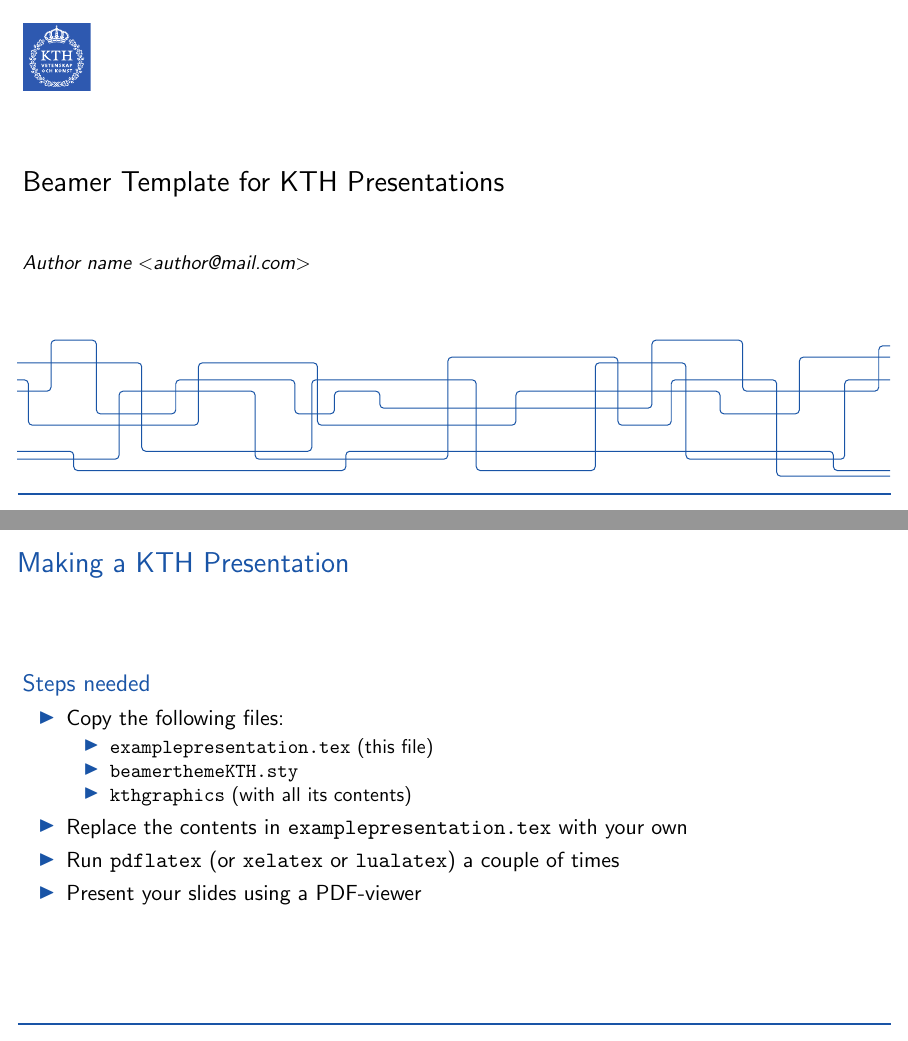
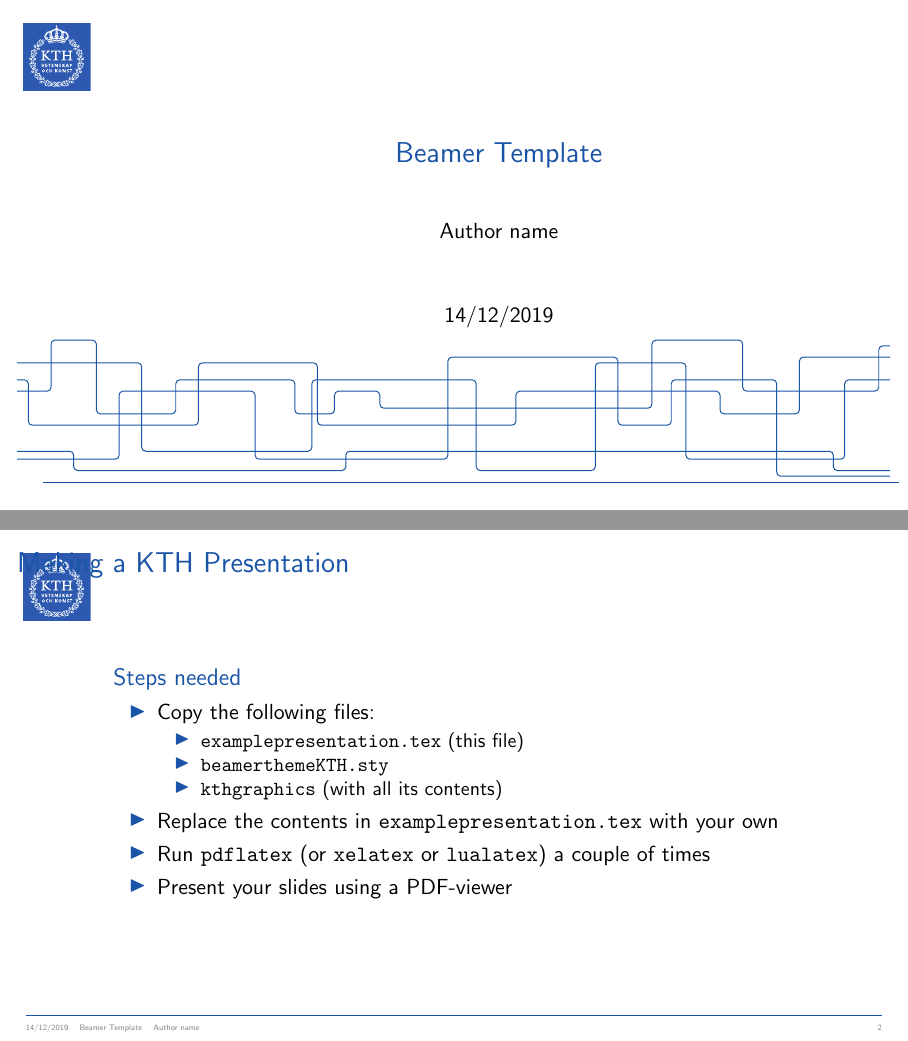
Before and after one commit to roym899/latex_templates, LaTeX slides (presentation/main.tex, which reads presentation/beamerthemeKTH.sty): pages 1 and 2 of 2, joined at a grey line. Compiled offline with pdfLaTeX.

Commit message:
Fix footline

```diff
--- a/presentation/beamerthemeKTH.sty
+++ b/presentation/beamerthemeKTH.sty
@@ -1,13 +1,18 @@
 % modified from: https://gits-15.sys.kth.se/giampi/kthlatex
 
 \ProvidesPackage{beamerthemeKTH}[2016/06/21]
+
 \mode<presentation>
+
+\usepackage[ddmmyyyy]{datetime}
+% \usepackage[default]{cantarell}
 
 \RequirePackage{tikz}
 \definecolor{kthcolor}{RGB}{25,84,166}
 
 \setbeamertemplate{navigation symbols}{}
-\setbeamersize{text margin left=4mm,text margin right=4mm}
+\setbeamersize{text margin left=2cm,text margin right=4mm}
+\setbeamerfont{footline}{size=\fontsize{4}{11}\selectfont}
 
 \pgfdeclareimage[height=12mm]{kthlogo}{kth/KTH-logo}
 
@@ -34,20 +39,46 @@
 
 
 \newcommand{\kthsingleline}{%
-\begin{tikzpicture}[thick,color=kthcolor,x=2mm,y=2mm]
-  \draw (0,0) -- (77,0);
-\end{tikzpicture}}
-
+  \begin{tikzpicture}[thin,color=kthcolor,x=1cm]
+    \draw (0,0);
+    \draw (0.45,0) -- (15.55,0);
+  \end{tikzpicture}
+}
 
 \newcommand{\startpage}{%
 \usebackgroundtemplate{\vbox{\null\vspace{4mm}
   \hspace{4mm}\pgfuseimage{kthlogo}\par
   \vspace{43mm}\hbox{\hspace{3mm}\kthlines}%
-  \vspace{2mm}\hbox{\hspace{3mm}\kthsingleline}}}}
+  \hbox{\hspace{3mm}\kthsingleline}}}}
 
 \newcommand{\normalpage}{%
-\usebackgroundtemplate{\vbox{\null
-  \vspace{\paperheight}\vspace{-3mm}\hbox{\hspace{3mm}\kthsingleline}}}}
+  \usebackgroundtemplate{
+    \vbox{
+      \null
+      \vspace{4mm}
+      \hspace{4mm}\pgfuseimage{kthlogo}\par
+      \vspace{6.96cm}
+      \kthsingleline
+    }
+  }
+}
+
+% \addtobeamertemplate{navigation symbols}{}{%
+%     \usebeamerfont{footline}%
+%     \usebeamercolor[fg]{footline}%
+%     \hspace{5em}%
+%     \vspace{-0.2em}%
+%     \insertframenumber/\inserttotalframenumber
+% }
+
+\setbeamertemplate{footline}
+{
+  \begin{tikzpicture}[]
+    \draw (0,0);
+    \draw (0.45,0.21)  node[color=gray, align=left, right=0,inner sep=0,outer sep=0,text height=1.5ex, text depth=0.25ex] {\insertshortdate $\quad$ \insertshorttitle $\quad$ \insertshortauthor};
+    \draw (15.55,0.21)  node[color=gray, align=right, left=0,inner sep=0,outer sep=0,text height=1.5ex, text depth=0.25ex] {\insertframenumber};
+  \end{tikzpicture}
+}
 
 % TODOs
 % other fonts for titles
--- a/presentation/main.tex
+++ b/presentation/main.tex
@@ -15,24 +16,32 @@
 \usepackage{float}
 \usepackage{pgf}
 
+\title{Beamer Template}
+\author{Author name}
+
 \begin{document}
 
 \startpage
+
+\begin{frame}[plain]
+  \titlepage
+\end{frame}
+
 %%%%%%%%%%%%%%%%%%%%%%%%%%%%%%%%%%%%%%%%%%%%%%%%%%%%%%%%%%%%
-\begin{frame}
+% \begin{frame}
 
-  \vspace{0.02\textheight}
+%   \vspace{0.02\textheight}
 
-  \begin{Large}
-    Beamer Template for KTH Presentations
-  \end{Large}
+%   \begin{Large}
+%     Beamer Template for KTH Presentations
+%   \end{Large}
 
-  \vspace{0.1\textheight}
+%   \vspace{0.1\textheight}
 
-  \begin{small}
-    \textit{Author name $<$\href{mailto:author@mail.com}{author@mail.com}$>$}
-  \end{small}
-\end{frame}
+%   \begin{small}
+%     \textit{Author name $<$\href{mailto:author@mail.com}{author@mail.com}$>$}
+%   \end{small}
+% \end{frame}
 
 
 \normalpage
```
Also changed, not shown: presentation/main.tex (1 more changed lines).
